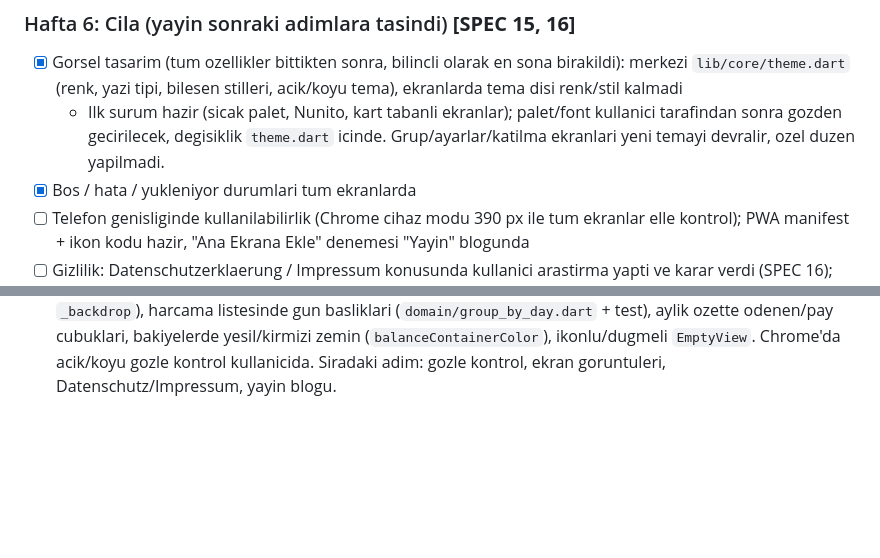
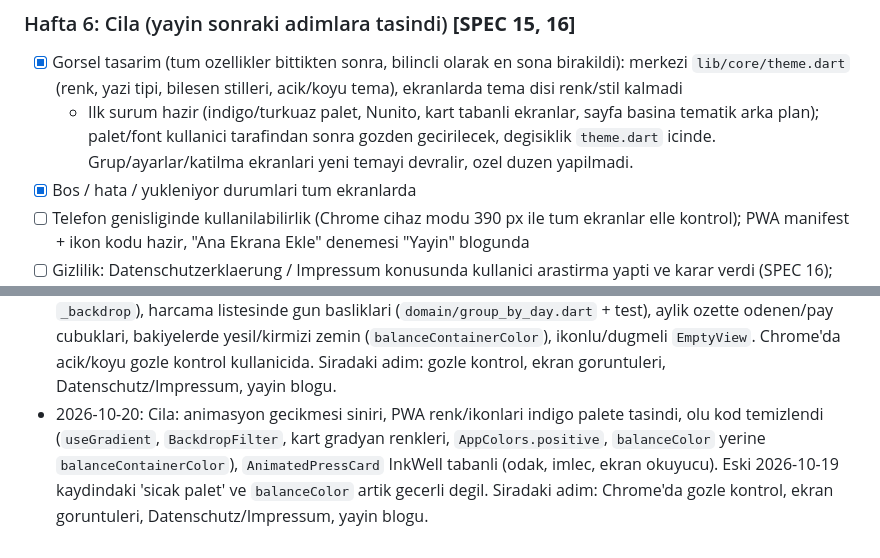
Before and after one commit to hakanemirarslan/WG-App, a Markdown page: docs/PLAN.md, 2 parts joined by grey strips. Drawn GitHub-style; blank space fills up the shorter version.

Commit message:
Update PLAN for the indigo palette and polish cleanup

```diff
--- a/docs/PLAN.md
+++ b/docs/PLAN.md
@@ -87,7 +87,7 @@ Karar: iOS mağaza surumu icin simdi hicbir sey yapilmaz. Kod tabani degismeyece
 
 ### Hafta 6: Cila (yayin sonraki adimlara tasindi) **[SPEC 15, 16]**
 - [x] Gorsel tasarim (tum ozellikler bittikten sonra, bilincli olarak en sona birakildi): merkezi `lib/core/theme.dart` (renk, yazi tipi, bilesen stilleri, acik/koyu tema), ekranlarda tema disi renk/stil kalmadi
-  - Ilk surum hazir (sicak palet, Nunito, kart tabanli ekranlar); palet/font kullanici tarafindan sonra gozden gecirilecek, degisiklik `theme.dart` icinde. Grup/ayarlar/katilma ekranlari yeni temayi devralir, ozel duzen yapilmadi.
+  - Ilk surum hazir (indigo/turkuaz palet, Nunito, kart tabanli ekranlar, sayfa basina tematik arka plan); palet/font kullanici tarafindan sonra gozden gecirilecek, degisiklik `theme.dart` icinde. Grup/ayarlar/katilma ekranlari yeni temayi devralir, ozel duzen yapilmadi.
 - [x] Bos / hata / yukleniyor durumlari tum ekranlarda
 - [ ] Telefon genisliginde kullanilabilirlik (Chrome cihaz modu 390 px ile tum ekranlar elle kontrol); PWA manifest + ikon kodu hazir, "Ana Ekrana Ekle" denemesi "Yayin" blogunda
 - [ ] Gizlilik: Datenschutzerklaerung / Impressum konusunda kullanici arastirma yapti ve karar verdi (SPEC 16); hesap silme davranisi netlesti
@@ -143,3 +143,4 @@ README'de sunlari anlat: neden Splitwise yerine bu (liste + harcama akisi, WG'ye
 - 2026-10-19: README yazildi (ozellikler, Splitwise farki, tasarim kararlari, mimari, calistirma); `env.example.json` eksikti, eklendi. Eksik: ekran goruntuleri + canli link, tasarimin gozle kontrolu (kullanici sonra bakacak). Siradaki adim: kullanicinin Datenschutz/Impressum arastirmasi; sonra yayin blogu.
 - 2026-10-20: Kullanici tasarimi gozle kontrol etti (sorun yok). Kalan: README icin ekran goruntuleri (kullanici alacak, `docs/screenshots/` altina), Datenschutz/Impressum arastirmasi, yayin blogu.
 - 2026-10-20: Gorsel iyilestirmeler: sayfa basina tematik arka plan (`core/background.dart`, router'da `_backdrop`), harcama listesinde gun basliklari (`domain/group_by_day.dart` + test), aylik ozette odenen/pay cubuklari, bakiyelerde yesil/kirmizi zemin (`balanceContainerColor`), ikonlu/dugmeli `EmptyView`. Chrome'da acik/koyu gozle kontrol kullanicida. Siradaki adim: gozle kontrol, ekran goruntuleri, Datenschutz/Impressum, yayin blogu.
+- 2026-10-20: Cila: animasyon gecikmesi siniri, PWA renk/ikonlari indigo palete tasindi, olu kod temizlendi (`useGradient`, `BackdropFilter`, kart gradyan renkleri, `AppColors.positive`, `balanceColor` yerine `balanceContainerColor`), `AnimatedPressCard` InkWell tabanli (odak, imlec, ekran okuyucu). Eski 2026-10-19 kaydindaki 'sicak palet' ve `balanceColor` artik gecerli degil. Siradaki adim: Chrome'da gozle kontrol, ekran goruntuleri, Datenschutz/Impressum, yayin blogu.
```
